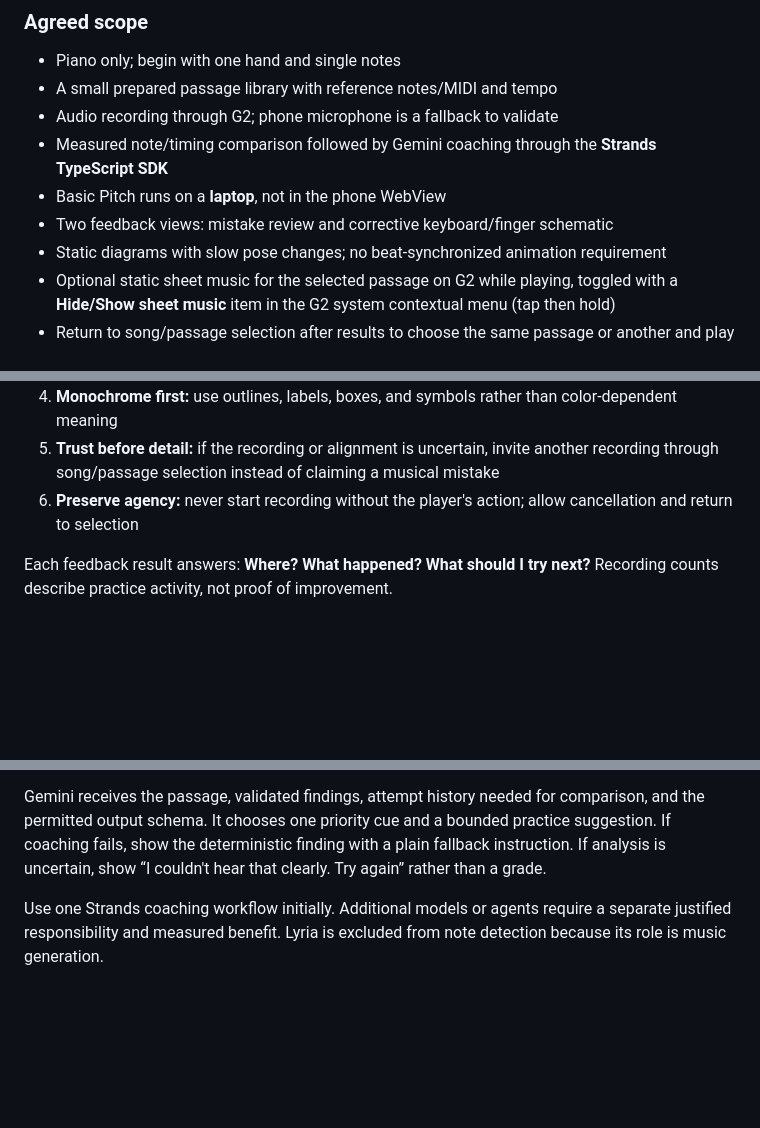
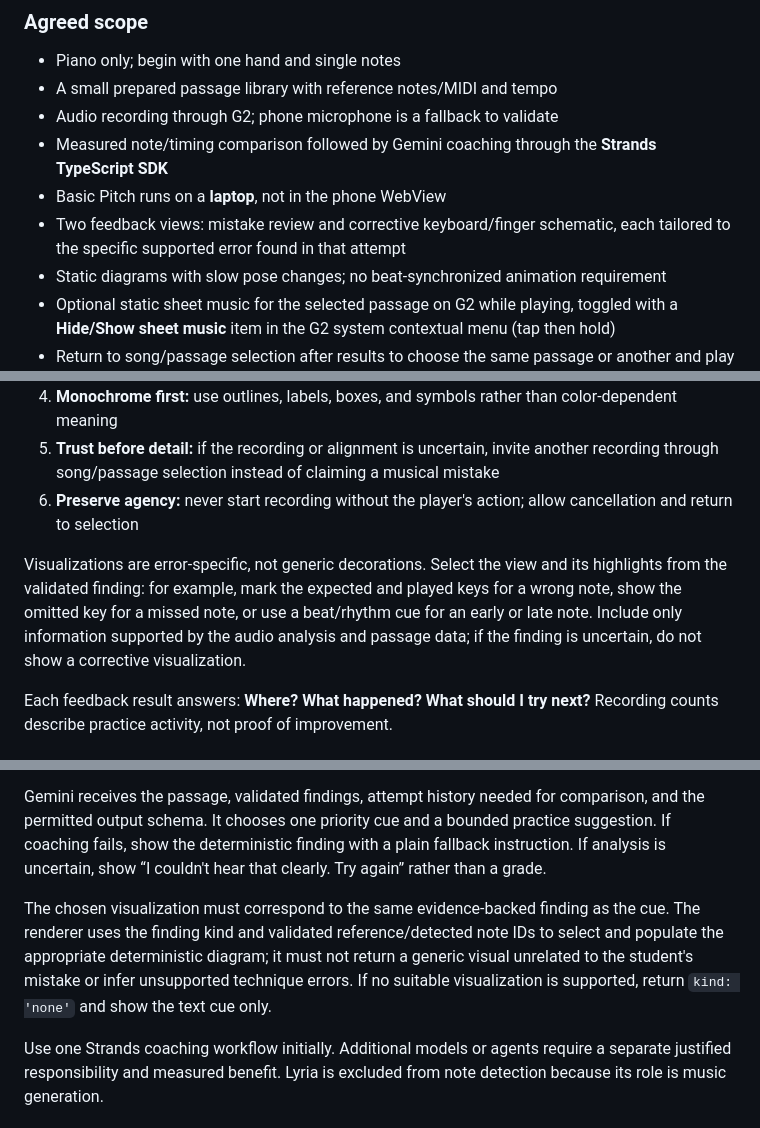
Before and after one commit to timothyouu/encore, a Markdown page: spec.md, 3 parts joined by grey strips. GitHub-like rendering; blank space fills up the shorter version.

Commit message:
docs: small update for tailored feedback cues

```diff
--- a/spec.md
+++ b/spec.md
@@ -26,7 +26,7 @@ The proposed initial audience is beginner piano learners practicing short prepar
 - Audio recording through G2; phone microphone is a fallback to validate
 - Measured note/timing comparison followed by Gemini coaching through the **Strands TypeScript SDK**
 - Basic Pitch runs on a **laptop**, not in the phone WebView
-- Two feedback views: mistake review and corrective keyboard/finger schematic
+- Two feedback views: mistake review and corrective keyboard/finger schematic, each tailored to the specific supported error found in that attempt
 - Static diagrams with slow pose changes; no beat-synchronized animation requirement
 - Optional static sheet music for the selected passage on G2 while playing, toggled with a **Hide/Show sheet music** item in the G2 system contextual menu (tap then hold)
 - Return to song/passage selection after results to choose the same passage or another and play again
@@ -45,6 +45,8 @@ Arbitrary song transcription, unrestricted song search, two-handed polyphonic co
 4. **Monochrome first:** use outlines, labels, boxes, and symbols rather than color-dependent meaning
 5. **Trust before detail:** if the recording or alignment is uncertain, invite another recording through song/passage selection instead of claiming a musical mistake
 6. **Preserve agency:** never start recording without the player's action; allow cancellation and return to selection
+
+Visualizations are error-specific, not generic decorations. Select the view and its highlights from the validated finding: for example, mark the expected and played keys for a wrong note, show the omitted key for a missed note, or use a beat/rhythm cue for an early or late note. Include only information supported by the audio analysis and passage data; if the finding is uncertain, do not show a corrective visualization.
 
 Each feedback result answers: **Where? What happened? What should I try next?** Recording counts describe practice activity, not proof of improvement.
 
@@ -270,6 +272,8 @@ Basic Pitch produces candidate note events. Ordinary code aligns these to the re
 
 Gemini receives the passage, validated findings, attempt history needed for comparison, and the permitted output schema. It chooses one priority cue and a bounded practice suggestion. If coaching fails, show the deterministic finding with a plain fallback instruction. If analysis is uncertain, show “I couldn't hear that clearly. Try again” rather than a grade.
 
+The chosen visualization must correspond to the same evidence-backed finding as the cue. The renderer uses the finding kind and validated reference/detected note IDs to select and populate the appropriate deterministic diagram; it must not return a generic visual unrelated to the student's mistake or infer unsupported technique errors. If no suitable visualization is supported, return `kind: 'none'` and show the text cue only.
+
 Use one Strands coaching workflow initially. Additional models or agents require a separate justified responsibility and measured benefit. Lyria is excluded from note detection because its role is music generation.
 
 ## 7. Approved six-entry seed library
```
